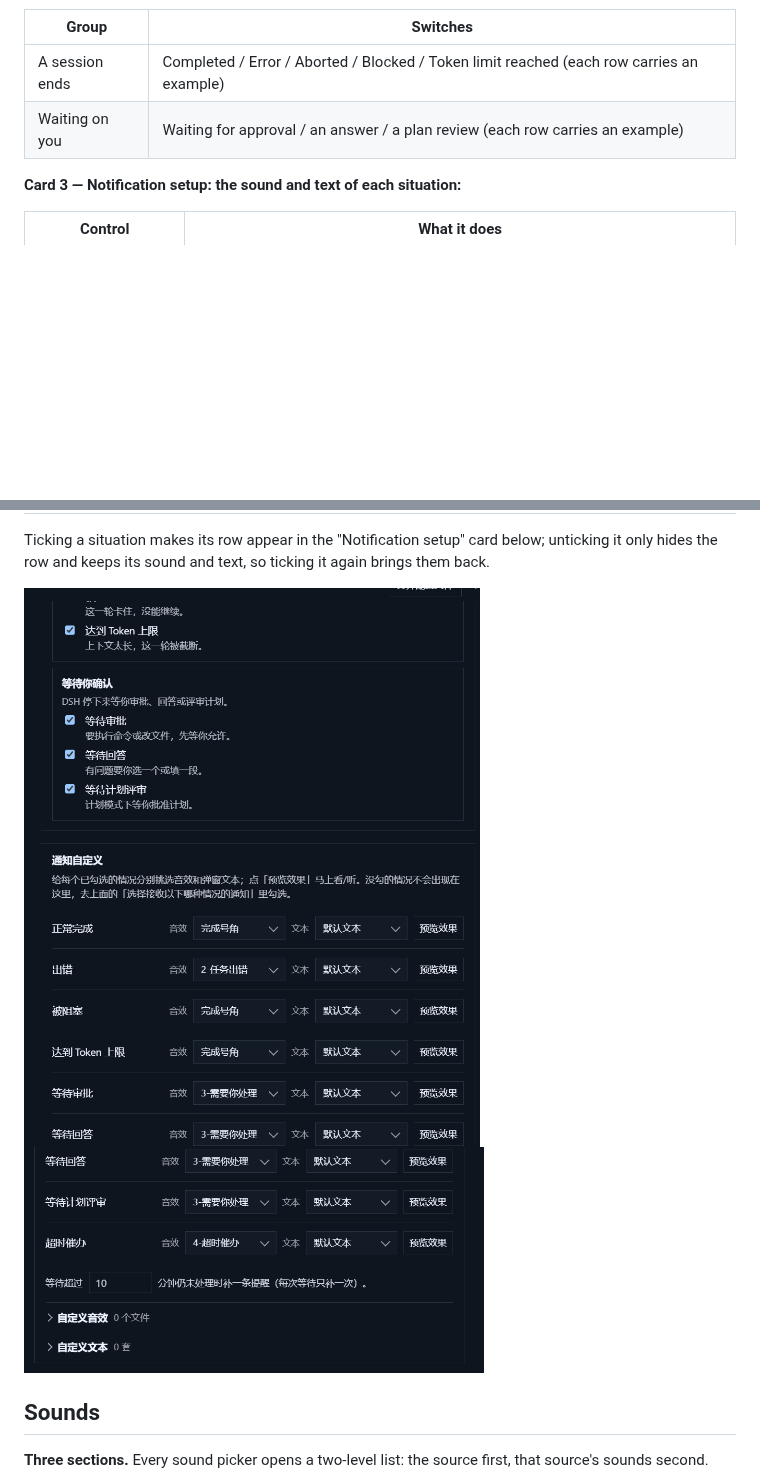
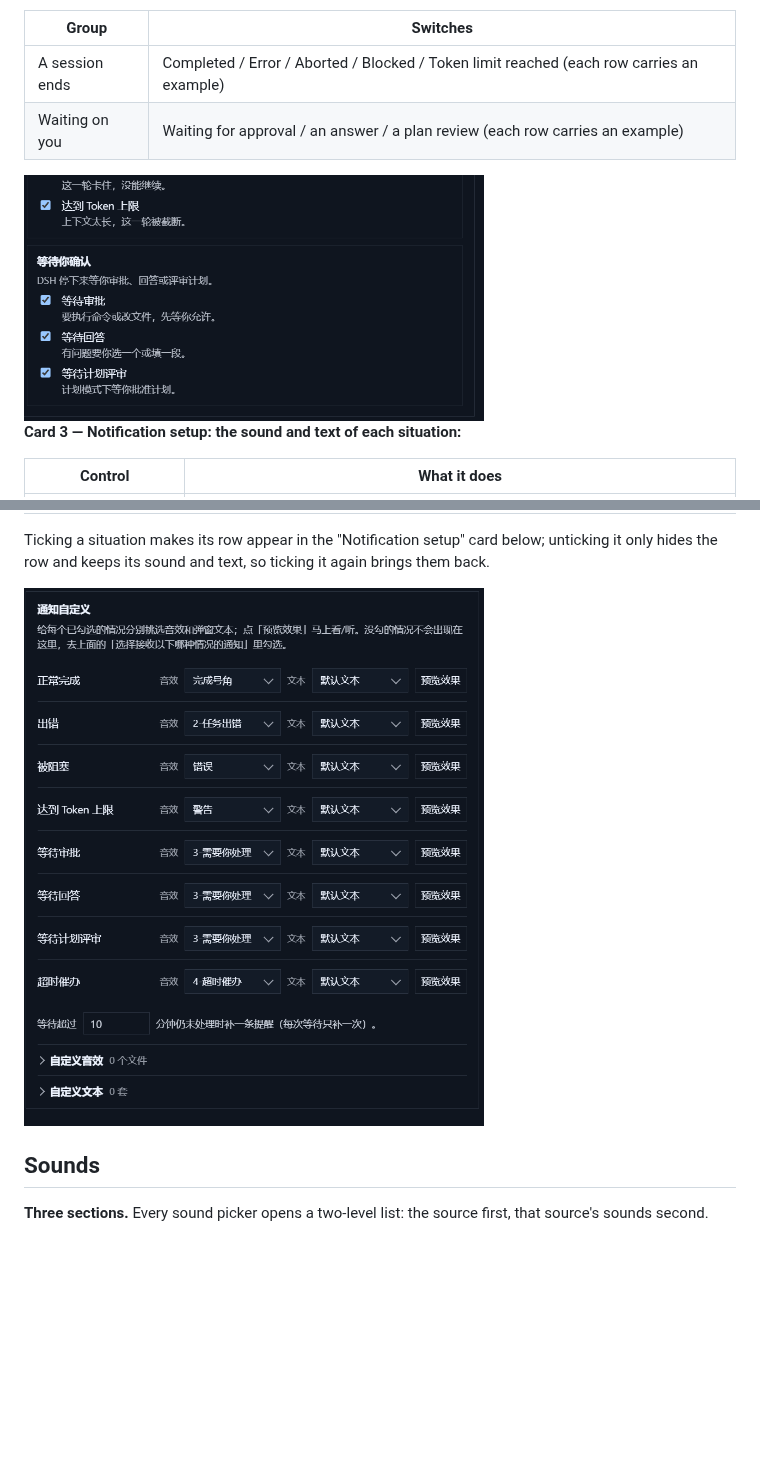
Before and after one commit to paleech0/dsh-notify-desktop, a Markdown page: README.md, 2 parts joined by grey strips. Drawn GitHub-style; pictures changed too: docs/images/settings-customize.png, docs/images/settings-situations.png; blank space fills up the shorter version.

Commit message:
docs: refresh the settings screenshots and place them next to the matching cards

```diff
--- a/README.md
+++ b/README.md
@@ -69,6 +69,8 @@ this machine; every change applies immediately.
 | A session ends | Completed / Error / Aborted / Blocked / Token limit reached (each row carries an example) |
 | Waiting on you | Waiting for approval / an answer / a plan review (each row carries an example) |
 
+<img src="https://raw.githubusercontent.com/paleech0/dsh-notify-desktop/main/docs/images/settings-situations.png" width="460" alt="Situation list (bottom half): the three waiting-on-you cases">
+
 **Card 3 — Notification setup: the sound and text of each situation:**
 
 | Control | What it does |
@@ -83,8 +85,7 @@ this machine; every change applies immediately.
 Ticking a situation makes its row appear in the "Notification setup" card below; unticking it only hides the
 row and keeps its sound and text, so ticking it again brings them back.
 
-<img src="https://raw.githubusercontent.com/paleech0/dsh-notify-desktop/main/docs/images/settings-situations.png" width="460" alt="Notification setup (top): sound and text per situation">
-<img src="https://raw.githubusercontent.com/paleech0/dsh-notify-desktop/main/docs/images/settings-customize.png" width="460" alt="Notification setup (bottom): reminder minutes and the two collapsible libraries">
+<img src="https://raw.githubusercontent.com/paleech0/dsh-notify-desktop/main/docs/images/settings-customize.png" width="460" alt="Notification setup: sound and text per situation, reminder minutes and the two collapsible libraries">
 
 ## Sounds
 
```
Also changed, not shown: other parts of README.md (+1 -1 lines), README.zh.md (+4 -3 lines), docs/images/settings.png.
